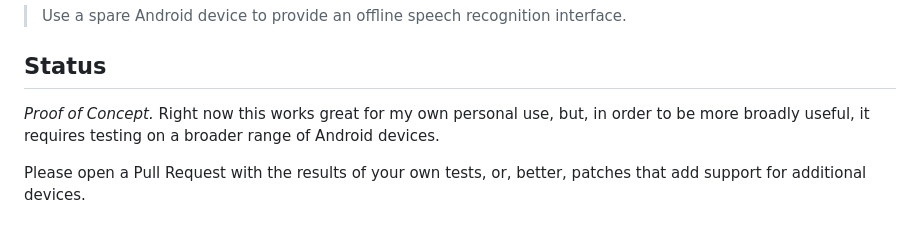
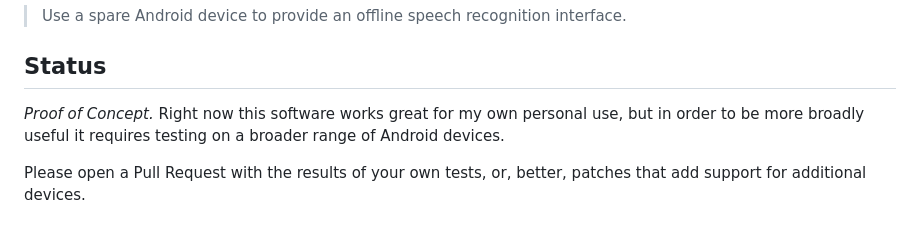
Before and after one commit to hackergrrl/offline-android-speech-recognition, a Markdown page: README.md, the part around the change. Rendered like a GitHub page.

Commit message:
Improve grammar, wording.

```diff
--- a/README.md
+++ b/README.md
@@ -3,7 +3,7 @@
 > Use a spare Android device to provide an offline speech recognition interface.
 
 ## Status
-*Proof of Concept.* Right now this works great for my own personal use, but, in order to be more broadly useful, it requires testing on a broader range of Android devices.
+*Proof of Concept.* Right now this software works great for my own personal use, but in order to be more broadly useful it requires testing on a broader range of Android devices.
 
 Please open a Pull Request with the results of your own tests, or, better, patches that add support for additional devices.
 
```
